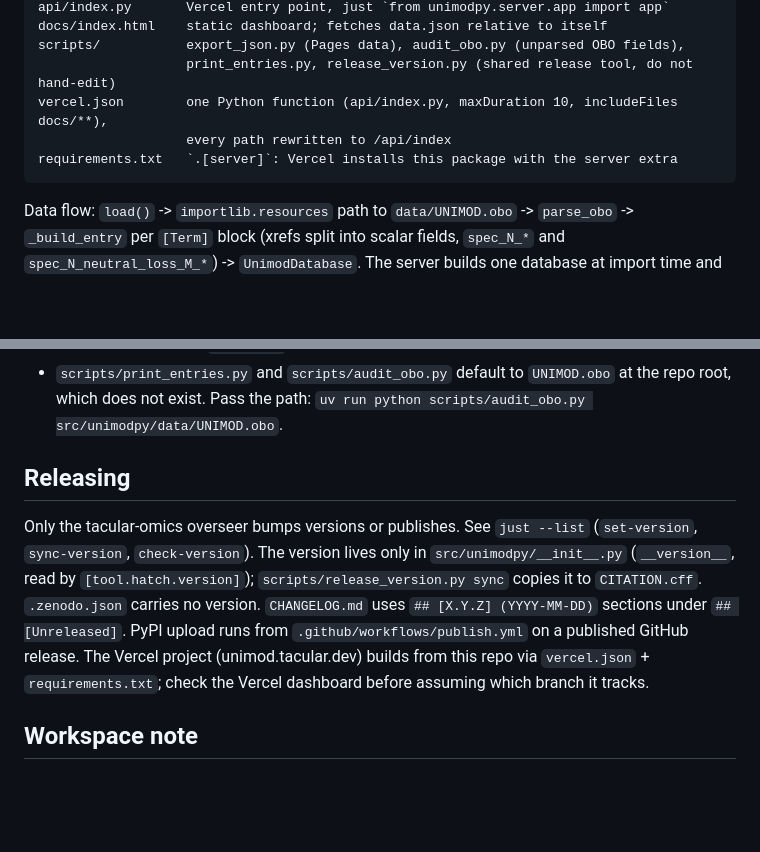
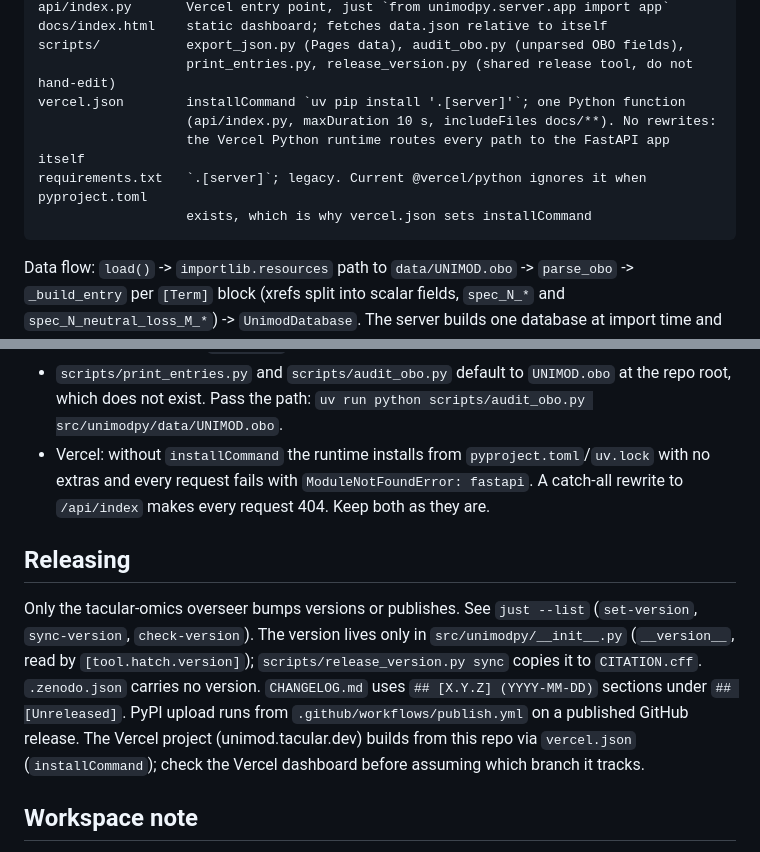
Before and after one commit to tacular-omics/unimodpy, a Markdown page: CLAUDE.md, 2 parts joined by grey strips. Rendered like a GitHub page; blank space fills up the shorter version.

Commit message:
CLAUDE.md: describe the current vercel.json (installCommand, no rewrite)
Co-Authored-By: Claude Opus 5.5 (1M context) <noreply@anthropic.com>

````diff
--- a/CLAUDE.md
+++ b/CLAUDE.md
@@ -70,9 +70,11 @@ api/index.py       Vercel entry point, just `from unimodpy.server.app import app
 docs/index.html    static dashboard; fetches data.json relative to itself
 scripts/           export_json.py (Pages data), audit_obo.py (unparsed OBO fields),
                    print_entries.py, release_version.py (shared release tool, do not hand-edit)
-vercel.json        one Python function (api/index.py, maxDuration 10, includeFiles docs/**),
-                   every path rewritten to /api/index
-requirements.txt   `.[server]`: Vercel installs this package with the server extra
+vercel.json        installCommand `uv pip install '.[server]'`; one Python function
+                   (api/index.py, maxDuration 10 s, includeFiles docs/**). No rewrites:
+                   the Vercel Python runtime routes every path to the FastAPI app itself
+requirements.txt   `.[server]`; legacy. Current @vercel/python ignores it when pyproject.toml
+                   exists, which is why vercel.json sets installCommand
 ```
 
 Data flow: `load()` -> `importlib.resources` path to `data/UNIMOD.obo` -> `parse_obo`
@@ -153,6 +155,9 @@ From `unimodpy/__init__.py`:
   FastMCP/mcp 1.x to `MCPServer`/mcp 2.x).
 - `scripts/print_entries.py` and `scripts/audit_obo.py` default to `UNIMOD.obo` at the repo
   root, which does not exist. Pass the path: `uv run python scripts/audit_obo.py src/unimodpy/data/UNIMOD.obo`.
+- Vercel: without `installCommand` the runtime installs from `pyproject.toml`/`uv.lock`
+  with no extras and every request fails with `ModuleNotFoundError: fastapi`. A
+  catch-all rewrite to `/api/index` makes every request 404. Keep both as they are.
 
 ## Releasing
 
@@ -162,8 +167,8 @@ Only the tacular-omics overseer bumps versions or publishes. See `just --list`
 `scripts/release_version.py sync` copies it to `CITATION.cff`. `.zenodo.json` carries no
 version. `CHANGELOG.md` uses `## [X.Y.Z] (YYYY-MM-DD)` sections under `## [Unreleased]`.
 PyPI upload runs from `.github/workflows/publish.yml` on a published GitHub release.
-The Vercel project (unimod.tacular.dev) builds from this repo via `vercel.json` +
-`requirements.txt`; check the Vercel dashboard before assuming which branch it tracks.
+The Vercel project (unimod.tacular.dev) builds from this repo via `vercel.json`
+(`installCommand`); check the Vercel dashboard before assuming which branch it tracks.
 
 ## Workspace note
 
````
